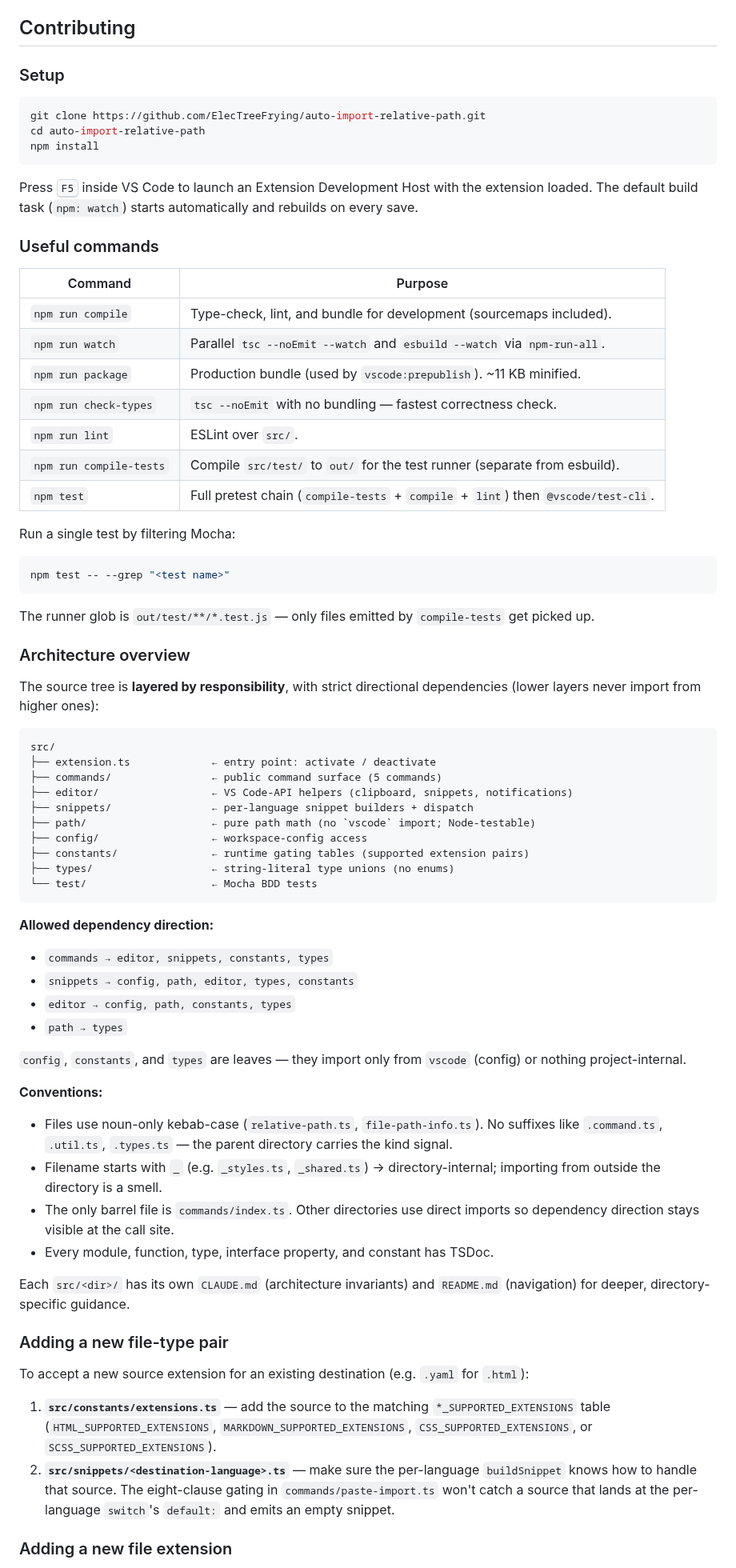
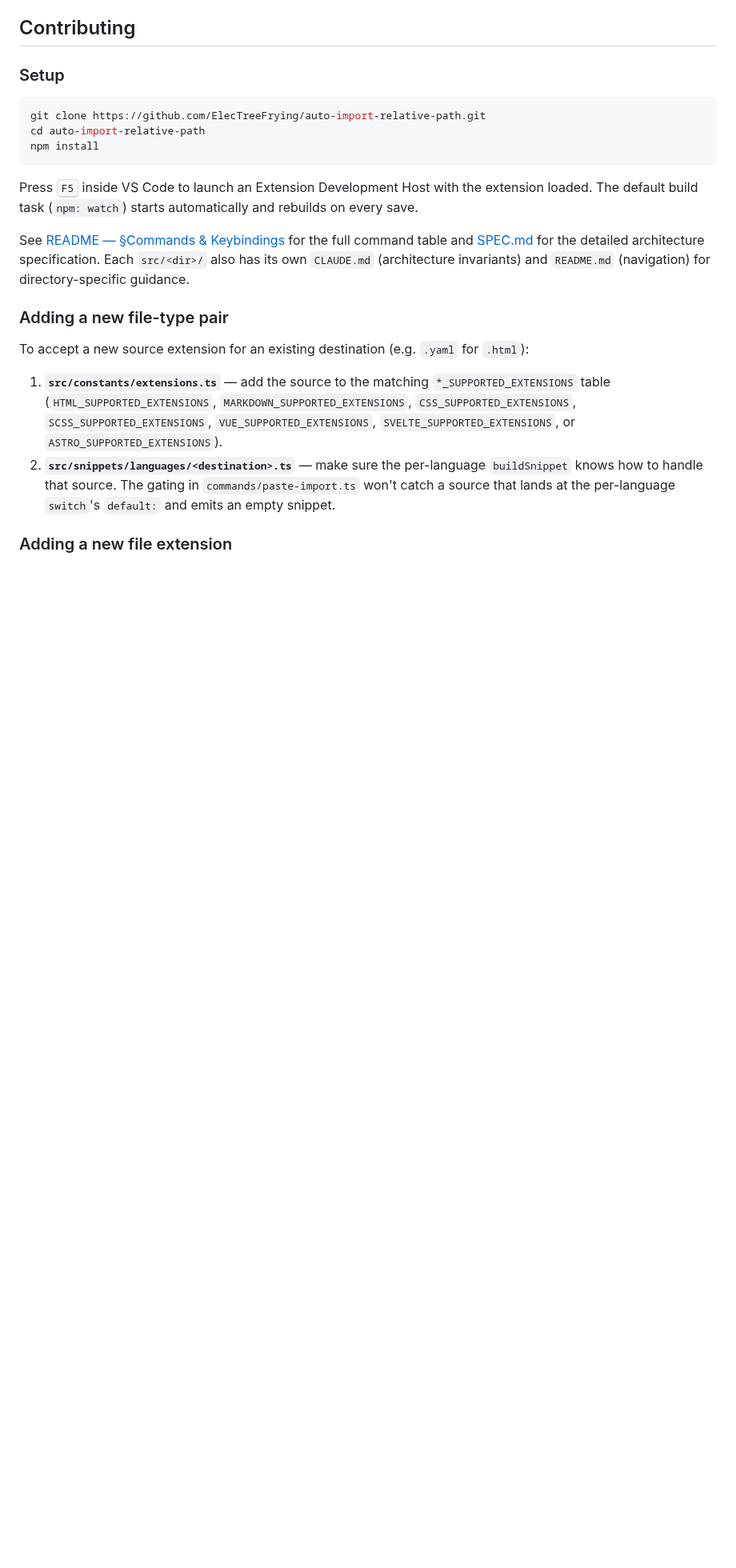
Before and after one commit to ElecTreeFrying/auto-import-relative-path, a Markdown page: SUPPORT.md, the part around one of its changes. Shown at 80% size. Drawn GitHub-style; blank space fills up the shorter version.

````diff
--- a/SUPPORT.md
+++ b/SUPPORT.md
@@ -237,67 +241,14 @@ npm install
 
 Press <kbd>F5</kbd> inside VS Code to launch an Extension Development Host with the extension loaded. The default build task (`npm: watch`) starts automatically and rebuilds on every save.
 
-### Useful commands
-
-| Command                  | Purpose                                                                                  |
-|--------------------------|------------------------------------------------------------------------------------------|
-| `npm run compile`        | Type-check, lint, and bundle for development (sourcemaps included).                       |
-| `npm run watch`          | Parallel `tsc --noEmit --watch` and `esbuild --watch` via `npm-run-all`.                  |
-| `npm run package`        | Production bundle (used by `vscode:prepublish`). ~11 KB minified.                         |
-| `npm run check-types`    | `tsc --noEmit` with no bundling — fastest correctness check.                              |
-| `npm run lint`           | ESLint over `src/`.                                                                      |
-| `npm run compile-tests`  | Compile `src/test/` to `out/` for the test runner (separate from esbuild).                |
-| `npm test`               | Full pretest chain (`compile-tests` + `compile` + `lint`) then `@vscode/test-cli`.        |
-
-Run a single test by filtering Mocha:
-
-```bash
-npm test -- --grep "<test name>"
-```
-
-The runner glob is `out/test/**/*.test.js` — only files emitted by `compile-tests` get picked up.
-
-### Architecture overview
-
-The source tree is **layered by responsibility**, with strict directional dependencies (lower layers never import from higher ones):
-
-```
-src/
-├── extension.ts             ← entry point: activate / deactivate
-├── commands/                ← public command surface (5 commands)
-├── editor/                  ← VS Code-API helpers (clipboard, snippets, notifications)
-├── snippets/                ← per-language snippet builders + dispatch
-├── path/                    ← pure path math (no `vscode` import; Node-testable)
-├── config/                  ← workspace-config access
-├── constants/               ← runtime gating tables (supported extension pairs)
-├── types/                   ← string-literal type unions (no enums)
-└── test/                    ← Mocha BDD tests
-```
-
-**Allowed dependency direction:**
-
-- `commands → editor, snippets, constants, types`
-- `snippets → config, path, editor, types, constants`
-- `editor → config, path, constants, types`
-- `path → types`
-
-`config`, `constants`, and `types` are leaves — they import only from `vscode` (config) or nothing project-internal.
-
-**Conventions:**
-
-- Files use noun-only kebab-case (`relative-path.ts`, `file-path-info.ts`). No suffixes like `.command.ts`, `.util.ts`, `.types.ts` — the parent directory carries the kind signal.
-- Filename starts with `_` (e.g. `_styles.ts`, `_shared.ts`) → directory-internal; importing from outside the directory is a smell.
-- The only barrel file is `commands/index.ts`. Other directories use direct imports so dependency direction stays visible at the call site.
-- Every module, function, type, interface property, and constant has TSDoc.
-
-Each `src/<dir>/` has its own `CLAUDE.md` (architecture invariants) and `README.md` (navigation) for deeper, directory-specific guidance.
+See [README — §Commands & Keybindings](README.md#commands--keybindings) for the full command table and [SPEC.md](SPEC.md) for the detailed architecture specification. Each `src/<dir>/` also has its own `CLAUDE.md` (architecture invariants) and `README.md` (navigation) for directory-specific guidance.
 
 ### Adding a new file-type pair
 
 To accept a new source extension for an existing destination (e.g. `.yaml` for `.html`):
 
-1. **`src/constants/extensions.ts`** — add the source to the matching `*_SUPPORTED_EXTENSIONS` table (`HTML_SUPPORTED_EXTENSIONS`, `MARKDOWN_SUPPORTED_EXTENSIONS`, `CSS_SUPPORTED_EXTENSIONS`, or `SCSS_SUPPORTED_EXTENSIONS`).
-2. **`src/snippets/<destination-language>.ts`** — make sure the per-language `buildSnippet` knows how to handle that source. The eight-clause gating in `commands/paste-import.ts` won't catch a source that lands at the per-language `switch`'s `default:` and emits an empty snippet.
+1. **`src/constants/extensions.ts`** — add the source to the matching `*_SUPPORTED_EXTENSIONS` table (`HTML_SUPPORTED_EXTENSIONS`, `MARKDOWN_SUPPORTED_EXTENSIONS`, `CSS_SUPPORTED_EXTENSIONS`, `SCSS_SUPPORTED_EXTENSIONS`, `VUE_SUPPORTED_EXTENSIONS`, `SVELTE_SUPPORTED_EXTENSIONS`, or `ASTRO_SUPPORTED_EXTENSIONS`).
+2. **`src/snippets/languages/<destination>.ts`** — make sure the per-language `buildSnippet` knows how to handle that source. The gating in `commands/paste-import.ts` won't catch a source that lands at the per-language `switch`'s `default:` and emits an empty snippet.
 
 ### Adding a new file extension
 
````
Also changed, not shown: other parts of SUPPORT.md (+43 -33 lines).
